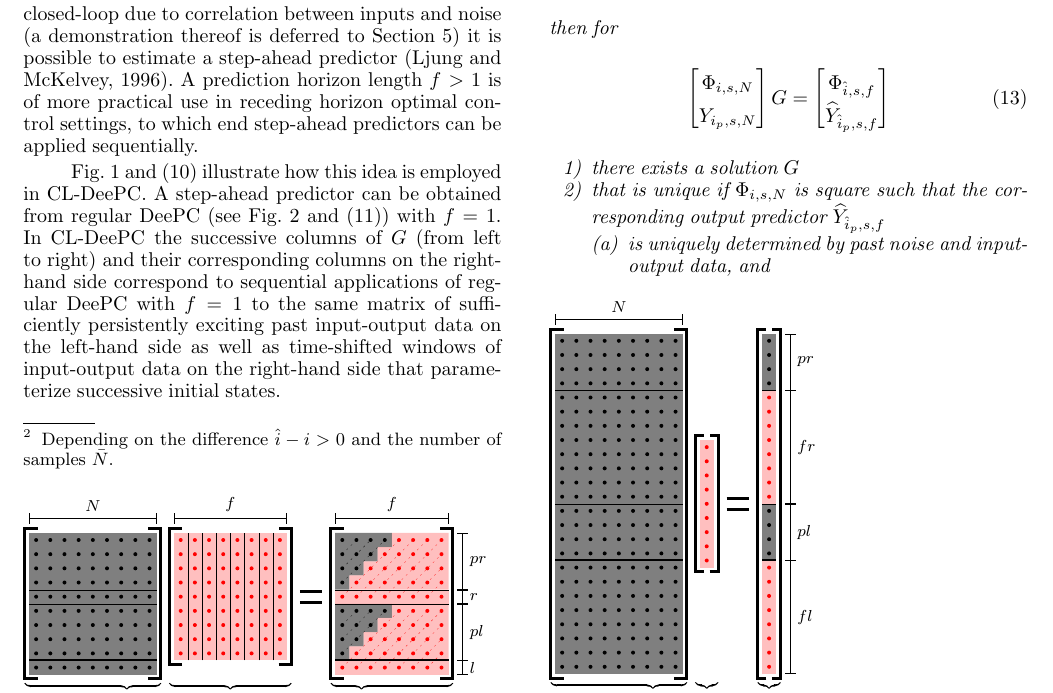
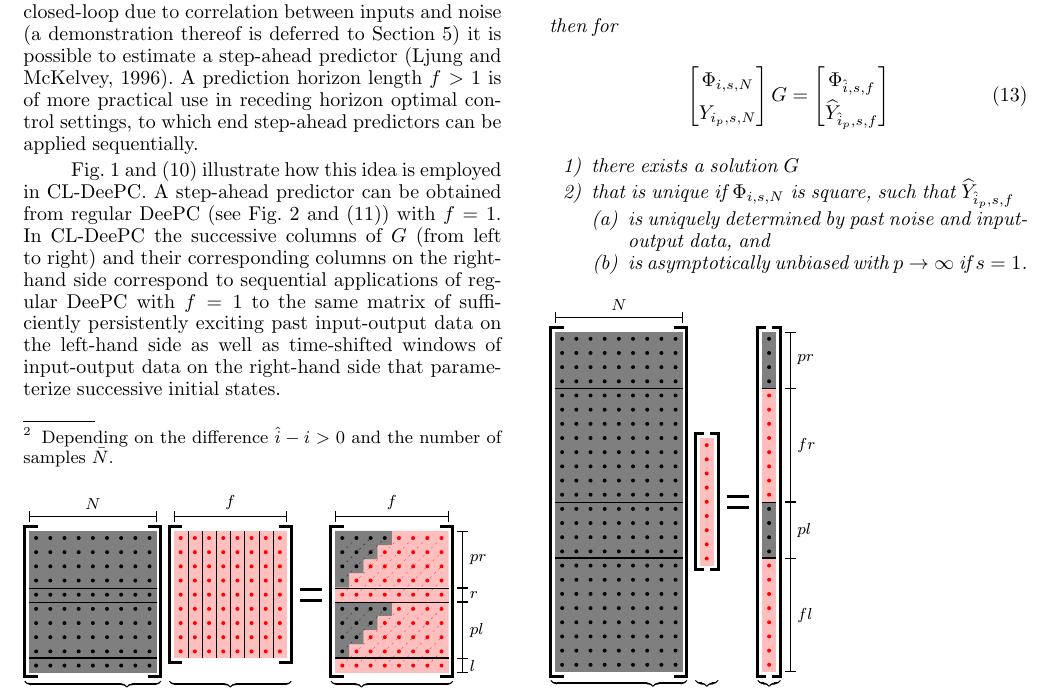
Before and after one commit to TUDelft-DataDrivenControl/Automatica2024_CL-DeePC, a LaTeX document (autosam.tex, which reads sections/3_CL_DeePC.tex): part of page 4 of 9, cut so that both start at the same text. Compiled offline with pdfLaTeX.

Commit message:
Update on Overleaf.

```diff
--- a/sections/3_CL_DeePC.tex
+++ b/sections/3_CL_DeePC.tex
@@ -57,7 +57,8 @@ Fig.~\ref{fig:CL-DeePC} and \eqref{eq:CL_DeePC_no_IVs} illustrate how this idea
     \end{align}
     \begin{enumerate}
         \item[1)] there exists a solution $G$\label{claim:G_exists}
-        \item[2)] that is unique if $\Phi_{i,s,N}$ is square such that the corresponding output predictor $\widehat{Y}_{\hat{i}_p,s,f}$
+        \item[2)] that is unique if $\Phi_{i,s,N}$ is square, such that %the corresponding output predictor
+        $\widehat{Y}_{\hat{i}_p,s,f}$
         \begin{enumerate}
             \item is uniquely determined by past noise and input-output data, and%that uniquely specifies an output predictor
             \item is asymptotically unbiased with $p\rightarrow\infty$ if $s=1$.
```
